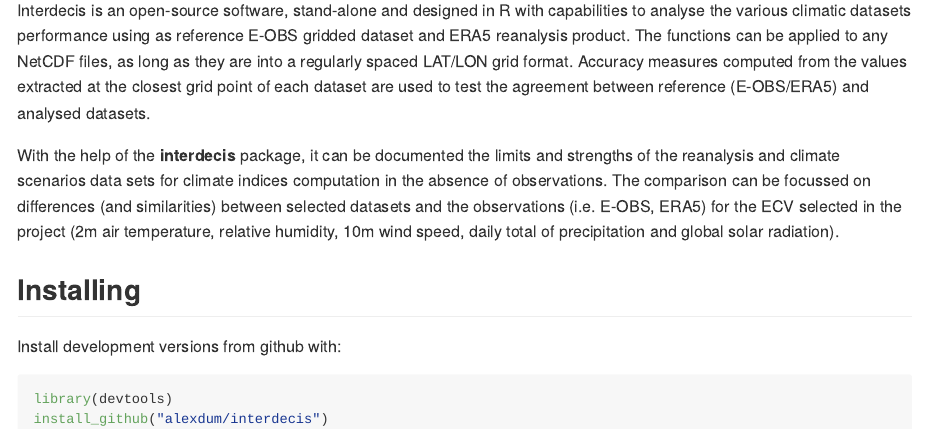
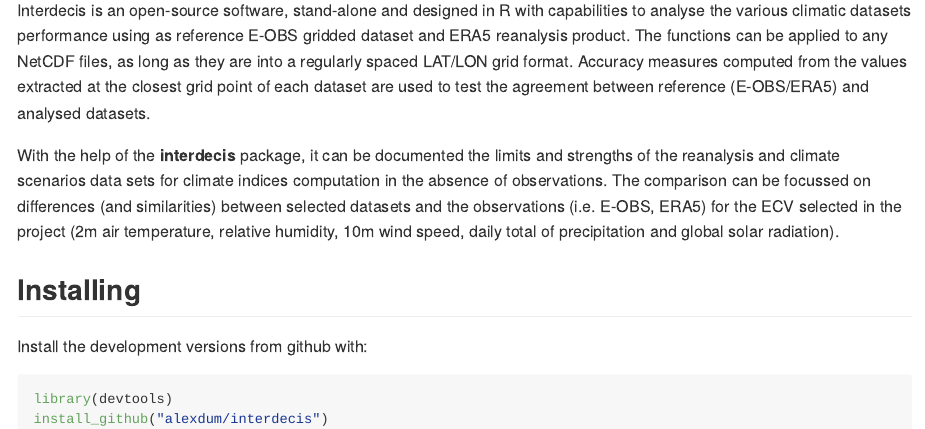
Before and after one commit to alexdum/interdecis, an R Markdown document (README.Rmd): the page in a window 1100 px wide, from 90 px down. The pictures show the output file README.md that the author committed with the source, drawn offline in the style of GitHub.

Commit message:
alexandru.dumitrescu@gmail.com

````diff
--- a/README.Rmd
+++ b/README.Rmd
@@ -22,7 +22,7 @@
 
 ## Installing
 
-Install development versions from github with:
+Install the development versions from github with:
 
 ```{r code, eval=FALSE}
 library(devtools)
````
Also changed, not shown: README.md.
